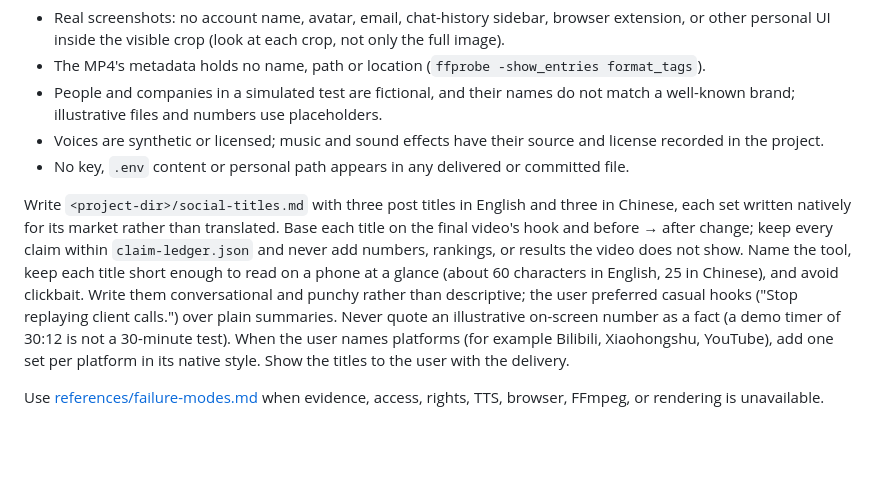
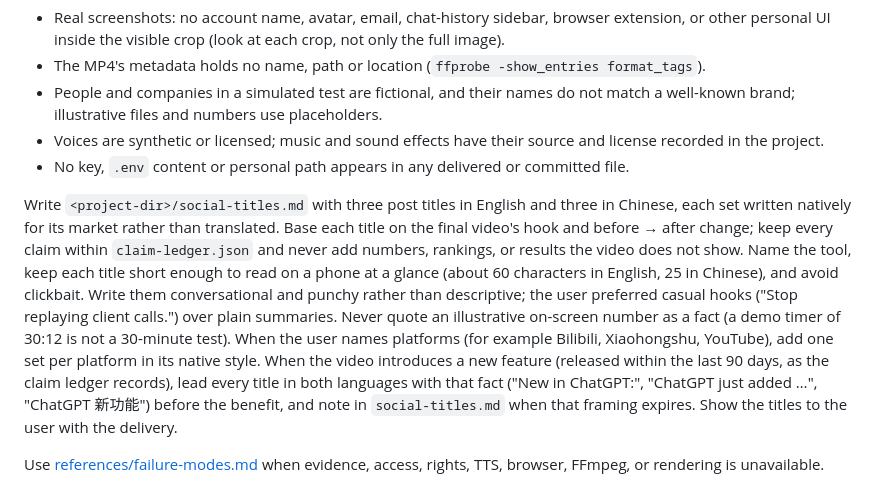
Before and after one commit to itsangelwang/make-ai-tool-impact-video, a Markdown page: SKILL.md, the part around the change. Rendered like a GitHub page; blank space fills up the shorter version.

Commit message:
Lead social titles with the new feature in both languages
The English titles for the ChatGPT audio-upload video left out that the
feature was new, while the Chinese ones said it; the user caught the
inconsistency.

Co-Authored-By: Claude Opus 5.5 <noreply@anthropic.com>

```diff
--- a/SKILL.md
+++ b/SKILL.md
@@ -180,6 +180,6 @@ Before delivery, check privacy and safety and report the result:
 - Voices are synthetic or licensed; music and sound effects have their source and license recorded in the project.
 - No key, `.env` content or personal path appears in any delivered or committed file.
 
-Write `<project-dir>/social-titles.md` with three post titles in English and three in Chinese, each set written natively for its market rather than translated. Base each title on the final video's hook and before → after change; keep every claim within `claim-ledger.json` and never add numbers, rankings, or results the video does not show. Name the tool, keep each title short enough to read on a phone at a glance (about 60 characters in English, 25 in Chinese), and avoid clickbait. Write them conversational and punchy rather than descriptive; the user preferred casual hooks ("Stop replaying client calls.") over plain summaries. Never quote an illustrative on-screen number as a fact (a demo timer of 30:12 is not a 30-minute test). When the user names platforms (for example Bilibili, Xiaohongshu, YouTube), add one set per platform in its native style. Show the titles to the user with the delivery.
+Write `<project-dir>/social-titles.md` with three post titles in English and three in Chinese, each set written natively for its market rather than translated. Base each title on the final video's hook and before → after change; keep every claim within `claim-ledger.json` and never add numbers, rankings, or results the video does not show. Name the tool, keep each title short enough to read on a phone at a glance (about 60 characters in English, 25 in Chinese), and avoid clickbait. Write them conversational and punchy rather than descriptive; the user preferred casual hooks ("Stop replaying client calls.") over plain summaries. Never quote an illustrative on-screen number as a fact (a demo timer of 30:12 is not a 30-minute test). When the user names platforms (for example Bilibili, Xiaohongshu, YouTube), add one set per platform in its native style. When the video introduces a new feature (released within the last 90 days, as the claim ledger records), lead every title in both languages with that fact ("New in ChatGPT:", "ChatGPT just added …", "ChatGPT 新功能") before the benefit, and note in `social-titles.md` when that framing expires. Show the titles to the user with the delivery.
 
 Use [references/failure-modes.md](references/failure-modes.md) when evidence, access, rights, TTS, browser, FFmpeg, or rendering is unavailable.
```
